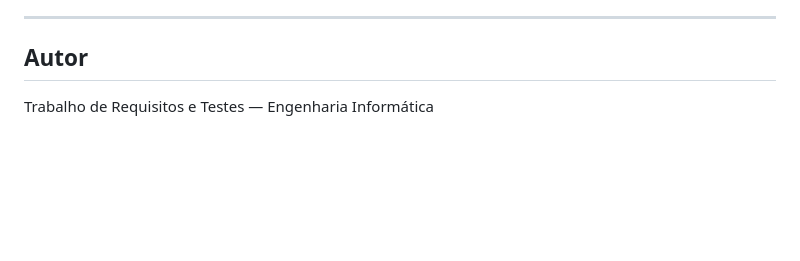
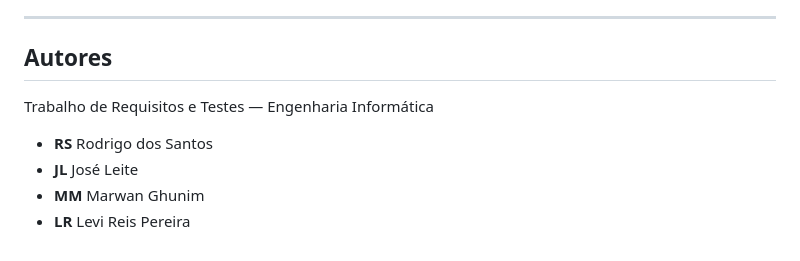
Before and after one commit to leviPereira5/TRT, a Markdown page: README.md, the part around the change. Rendered like a GitHub page; blank space fills up the shorter version.

Commit message:
update README: add authors section
Co-Authored-By: Claude Sonnet 4.6 <noreply@anthropic.com>

```diff
--- a/README.md
+++ b/README.md
@@ -189,6 +189,11 @@ TRT/
 
 ---
 
-## Autor
+## Autores
 
 Trabalho de Requisitos e Testes — Engenharia Informática
+
+- **RS** Rodrigo dos Santos
+- **JL** José Leite
+- **MM** Marwan Ghunim
+- **LR** Levi Reis Pereira
```
